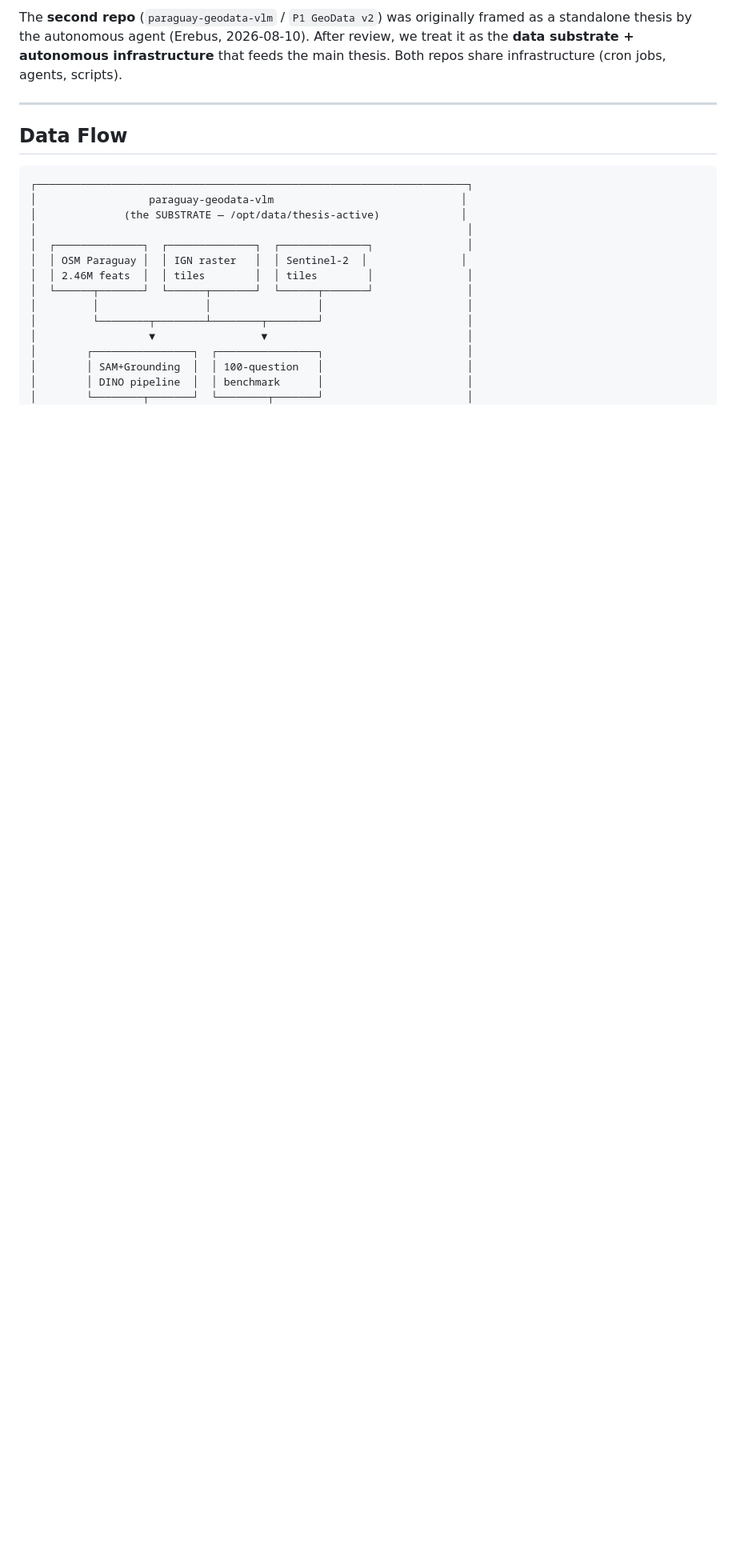
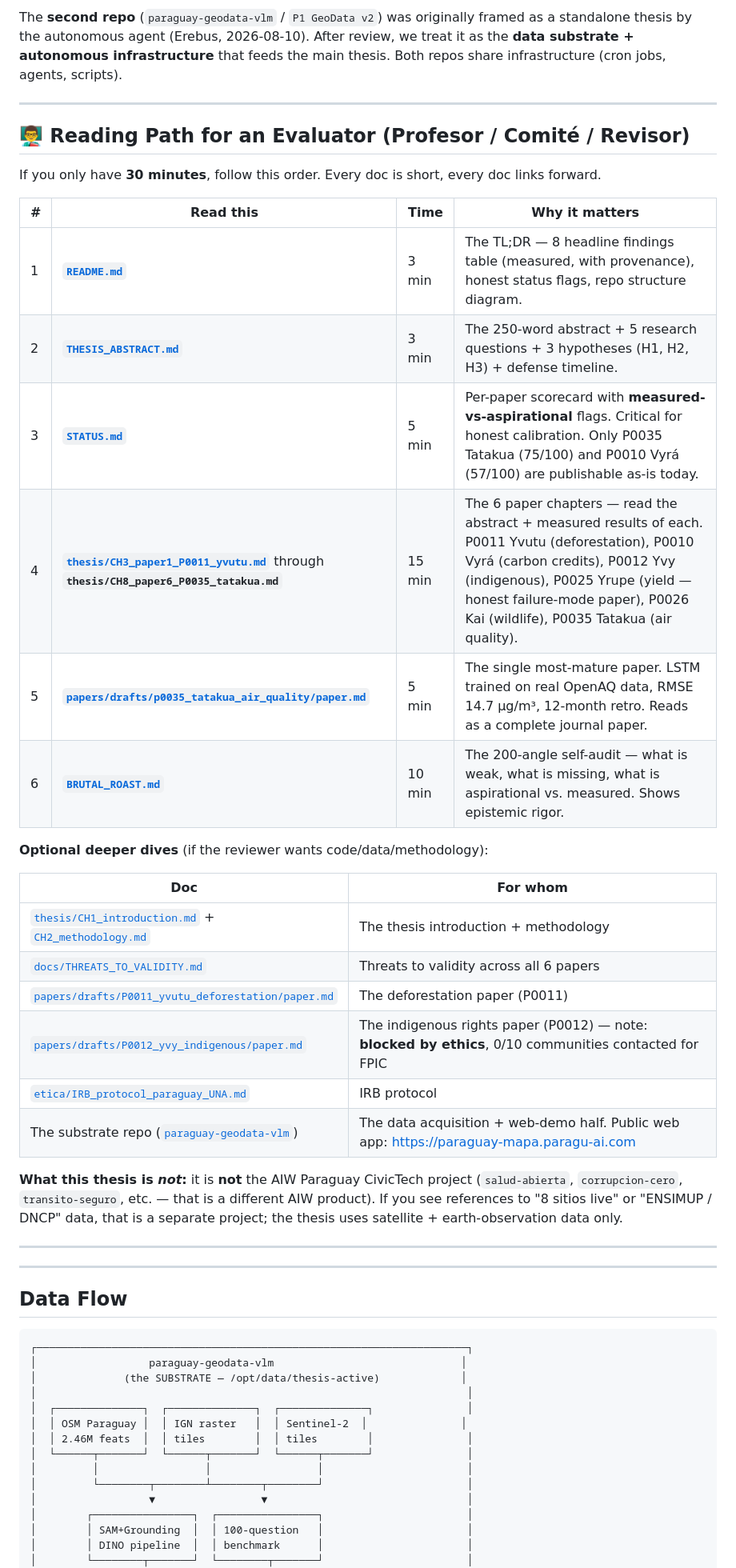
Before and after one commit to IvanWeissVanDerPol/satellite-paraguay, a Markdown page: THESIS_ARCHITECTURE.md, the part around one of its changes. Shown at 80% size. Drawn GitHub-style; blank space fills up the shorter version.

Commit message:
docs(thesis): 30-minute professor reading path + fix typo in sync-docs table
Adds a 'Reading Path for an Evaluator' section at the top of THESIS_ARCHITECTURE.md
that gives a professor/committee/reviewer a curated 30-min tour of the thesis:

  1. README.md (TL;DR + 8 headline findings, 3 min)
  2. THESIS_ABSTRACT.md (250-word abstract + 5 RQs + 3 hypotheses, 3 min)
  3. STATUS.md (per-paper scorecard with measured-vs-aspirational flags, 5 min)
  4. thesis/CH3-CH8 (the 6 paper chapters, 15 min)
  5. papers/drafts/p0035_tatakua_air_quality/paper.md (the most-mature paper, 5 min)
  6. BRUTAL_ROAST.md (the 200-angle self-audit, 10 min)

Also includes 'What this thesis is NOT' clarification to distinguish from the
AIW Paraguay CivicTech product (salud-abierta, corrupcion-cero, etc.).

Also fixes:
  - Truncated 'Def"' typo in sync-docs table → 'Defense plan'
  - Last-updated date → 2026-09-03

No code changes. README.md already had the headline table; this doc now has
both the architecture map AND the reading path in one place, addressing the
gap where the architecture doc was too internal (cron jobs, state files) for
an external evaluator.

```diff
--- a/THESIS_ARCHITECTURE.md
+++ b/THESIS_ARCHITECTURE.md
@@ -19,6 +19,36 @@ This thesis is a **single research project** spanning **two GitHub repos**:
 **Adviser:** Prof. Dr. Juan Carlos Cristaldo (pending co-sign)
 
 The **second repo** (`paraguay-geodata-vlm` / `P1 GeoData v2`) was originally framed as a standalone thesis by the autonomous agent (Erebus, 2026-08-10). After review, we treat it as the **data substrate + autonomous infrastructure** that feeds the main thesis. Both repos share infrastructure (cron jobs, agents, scripts).
+
+---
+
+## 👨‍🏫 Reading Path for an Evaluator (Profesor / Comité / Revisor)
+
+If you only have **30 minutes**, follow this order. Every doc is short, every doc links forward.
+
+| # | Read this | Time | Why it matters |
+|---|---|---|---|
+| 1 | **[`README.md`](README.md)** | 3 min | The TL;DR — 8 headline findings table (measured, with provenance), honest status flags, repo structure diagram. |
+| 2 | **[`THESIS_ABSTRACT.md`](THESIS_ABSTRACT.md)** | 3 min | The 250-word abstract + 5 research questions + 3 hypotheses (H1, H2, H3) + defense timeline. |
+| 3 | **[`STATUS.md`](STATUS.md)** | 5 min | Per-paper scorecard with **measured-vs-aspirational** flags. Critical for honest calibration. Only P0035 Tatakua (75/100) and P0010 Vyrá (57/100) are publishable as-is today. |
+| 4 | **[`thesis/CH3_paper1_P0011_yvutu.md`](thesis/CH3_paper1_P0011_yvutu.md)** through **`thesis/CH8_paper6_P0035_tatakua.md`** | 15 min | The 6 paper chapters — read the abstract + measured results of each. P0011 Yvutu (deforestation), P0010 Vyrá (carbon credits), P0012 Yvy (indigenous), P0025 Yrupe (yield — honest failure-mode paper), P0026 Kai (wildlife), P0035 Tatakua (air quality). |
+| 5 | **[`papers/drafts/p0035_tatakua_air_quality/paper.md`](papers/drafts/p0035_tatakua_air_quality/paper.md)** | 5 min | The single most-mature paper. LSTM trained on real OpenAQ data, RMSE 14.7 µg/m³, 12-month retro. Reads as a complete journal paper. |
+| 6 | **[`BRUTAL_ROAST.md`](BRUTAL_ROAST.md)** | 10 min | The 200-angle self-audit — what is weak, what is missing, what is aspirational vs. measured. Shows epistemic rigor. |
+
+**Optional deeper dives** (if the reviewer wants code/data/methodology):
+
+| Doc | For whom |
+|---|---|
+| [`thesis/CH1_introduction.md`](thesis/CH1_introduction.md) + [`CH2_methodology.md`](thesis/CH2_methodology.md) | The thesis introduction + methodology |
+| [`docs/THREATS_TO_VALIDITY.md`](docs/THREATS_TO_VALIDITY.md) | Threats to validity across all 6 papers |
+| [`papers/drafts/P0011_yvutu_deforestation/paper.md`](papers/drafts/P0011_yvutu_deforestation/paper.md) | The deforestation paper (P0011) |
+| [`papers/drafts/P0012_yvy_indigenous/paper.md`](papers/drafts/P0012_yvy_indigenous/paper.md) | The indigenous rights paper (P0012) — note: **blocked by ethics**, 0/10 communities contacted for FPIC |
+| [`etica/IRB_protocol_paraguay_UNA.md`](etica/IRB_protocol_paraguay_UNA.md) | IRB protocol |
+| The substrate repo ([`paraguay-geodata-vlm`](https://github.com/IvanWeissVanDerPol/paraguay-geodata-vlm)) | The data acquisition + web-demo half. Public web app: <https://paraguay-mapa.paragu-ai.com> |
+
+**What this thesis is *not*:** it is **not** the AIW Paraguay CivicTech project (`salud-abierta`, `corrupcion-cero`, `transito-seguro`, etc. — that is a different AIW product). If you see references to "8 sitios live" or "ENSIMUP / DNCP" data, that is a separate project; the thesis uses satellite + earth-observation data only.
+
+---
 
 ---
 
```
Also changed, not shown: other parts of THESIS_ARCHITECTURE.md (+2 -2 lines).
